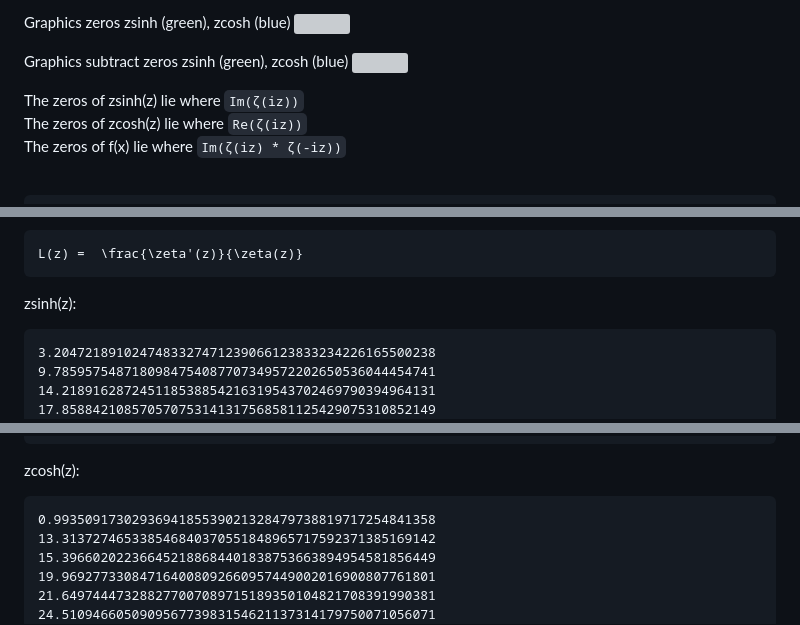
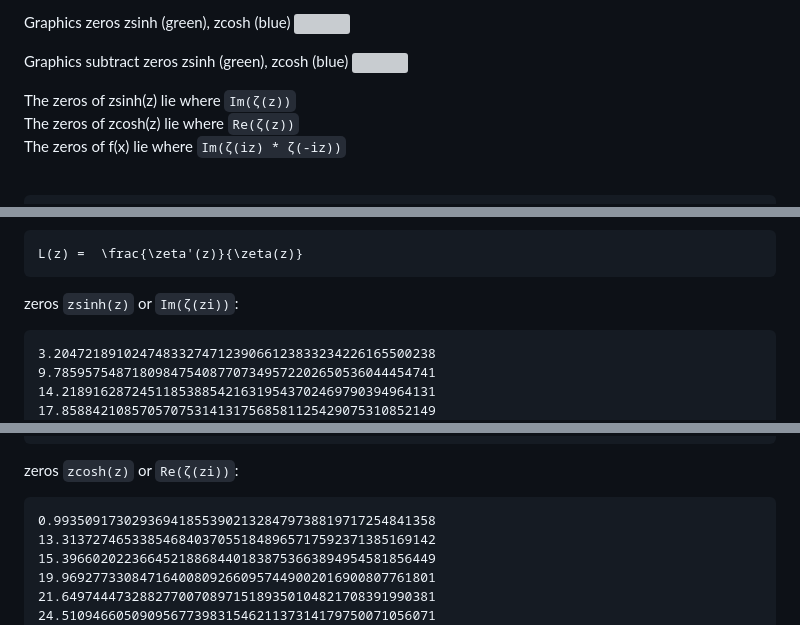
Before and after one commit to asyncker/zeta-trigonometry, a Markdown page: README.md, 3 parts joined by grey strips. GitHub-like rendering; grey boxes are pictures that could not be loaded.

````diff
--- a/README.md
+++ b/README.md
@@ -49,8 +49,8 @@ Graphics zeros zsinh (green), zcosh (blue)
 Graphics subtract zeros zsinh (green), zcosh (blue)
 <img src="https://asyncker.github.io/zeta-trigonometry/img/zeros-zsin-zcos-sub.png">
 
-The zeros of zsinh(z) lie where `Im(ζ(iz))` <br />
-The zeros of zcosh(z) lie where `Re(ζ(iz))` <br />
+The zeros of zsinh(z) lie where `Im(ζ(z))` <br />
+The zeros of zcosh(z) lie where `Re(ζ(z))` <br />
 The zeros of f(x) lie where `Im(ζ(iz) * ζ(-iz))` <br />
 
 <br />
@@ -81,7 +81,7 @@ If we take the derivative of zsinh using exp, then the function becomes non-clos
 L(z) =  \frac{\zeta'(z)}{\zeta(z)}
 ```
 
-zsinh(z):
+zeros `zsinh(z)` or `Im(ζ(zi))`:
 ```
 3.2047218910247483327471239066123833234226165500238
 9.7859575487180984754087707349572202650536044454741
@@ -102,7 +102,7 @@ zsinh(z):
 43.594288278872638977580078529011821576564604886617
 ```
 
-zcosh(z):
+zeros `zcosh(z)` or `Re(ζ(zi))`:
 ```
 0.9935091730293694185539021328479738819717254841358
 13.313727465338546840370551848965717592371385169142
````
Also changed, not shown: other parts of README.md (+3 -3 lines).
